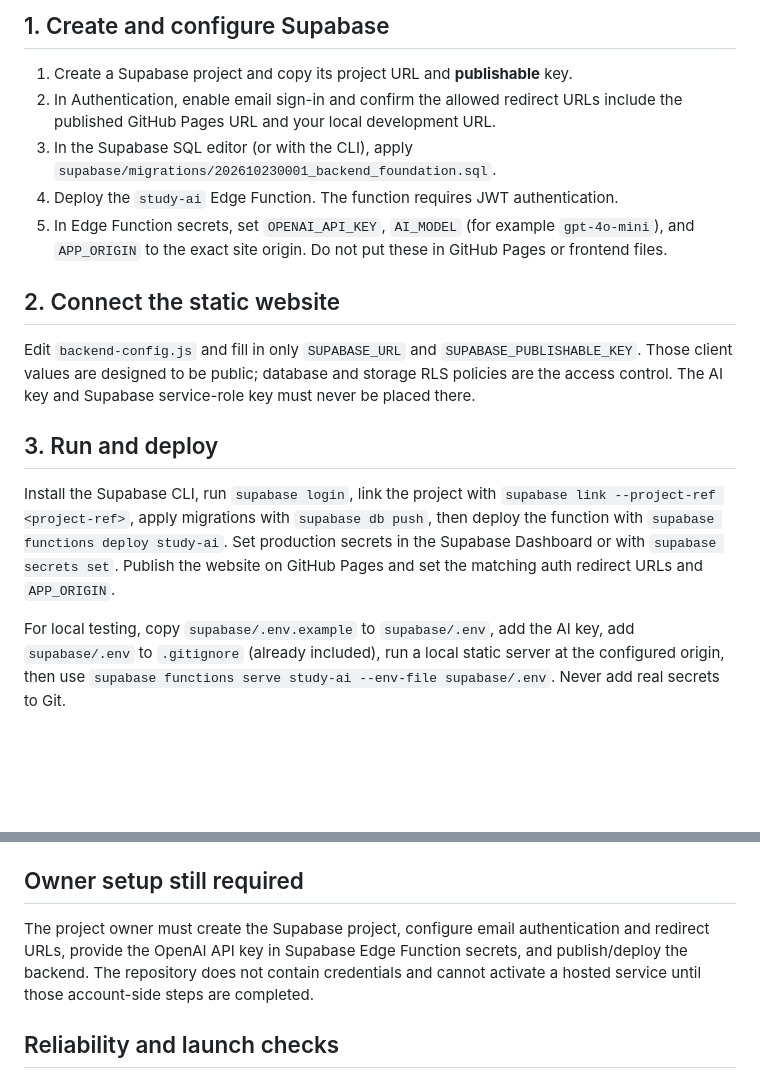
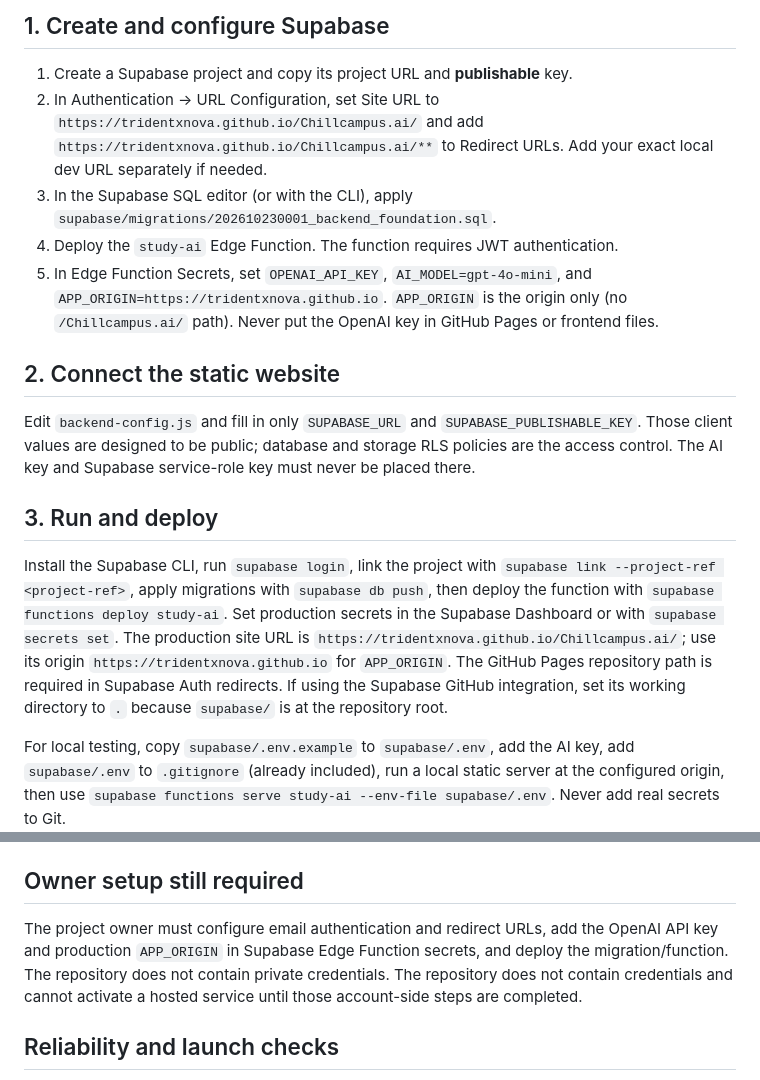
Before and after one commit to TRIDENTxNOVA/Chillcampus.ai, a Markdown page: BACKEND-SETUP.md, 2 parts joined by grey strips. Rendered like a GitHub page; blank space fills up the shorter version.

Commit message:
Document production Supabase URLs

```diff
--- a/BACKEND-SETUP.md
+++ b/BACKEND-SETUP.md
@@ -5,10 +5,10 @@ The website remains a static GitHub Pages frontend. Supabase provides hosted aut
 ## 1. Create and configure Supabase
 
 1. Create a Supabase project and copy its project URL and **publishable** key.
-2. In Authentication, enable email sign-in and confirm the allowed redirect URLs include the published GitHub Pages URL and your local development URL.
+2. In Authentication → URL Configuration, set Site URL to `https://tridentxnova.github.io/Chillcampus.ai/` and add `https://tridentxnova.github.io/Chillcampus.ai/**` to Redirect URLs. Add your exact local dev URL separately if needed.
 3. In the Supabase SQL editor (or with the CLI), apply `supabase/migrations/202610230001_backend_foundation.sql`.
 4. Deploy the `study-ai` Edge Function. The function requires JWT authentication.
-5. In Edge Function secrets, set `OPENAI_API_KEY`, `AI_MODEL` (for example `gpt-4o-mini`), and `APP_ORIGIN` to the exact site origin. Do not put these in GitHub Pages or frontend files.
+5. In Edge Function Secrets, set `OPENAI_API_KEY`, `AI_MODEL=gpt-4o-mini`, and `APP_ORIGIN=https://tridentxnova.github.io`. `APP_ORIGIN` is the origin only (no `/Chillcampus.ai/` path). Never put the OpenAI key in GitHub Pages or frontend files.
 
 ## 2. Connect the static website
 
@@ -16,7 +16,7 @@ Edit `backend-config.js` and fill in only `SUPABASE_URL` and `SUPABASE_PUBLISHAB
 
 ## 3. Run and deploy
 
-Install the Supabase CLI, run `supabase login`, link the project with `supabase link --project-ref <project-ref>`, apply migrations with `supabase db push`, then deploy the function with `supabase functions deploy study-ai`. Set production secrets in the Supabase Dashboard or with `supabase secrets set`. Publish the website on GitHub Pages and set the matching auth redirect URLs and `APP_ORIGIN`.
+Install the Supabase CLI, run `supabase login`, link the project with `supabase link --project-ref <project-ref>`, apply migrations with `supabase db push`, then deploy the function with `supabase functions deploy study-ai`. Set production secrets in the Supabase Dashboard or with `supabase secrets set`. The production site URL is `https://tridentxnova.github.io/Chillcampus.ai/`; use its origin `https://tridentxnova.github.io` for `APP_ORIGIN`. The GitHub Pages repository path is required in Supabase Auth redirects. If using the Supabase GitHub integration, set its working directory to `.` because `supabase/` is at the repository root.
 
 For local testing, copy `supabase/.env.example` to `supabase/.env`, add the AI key, add `supabase/.env` to `.gitignore` (already included), run a local static server at the configured origin, then use `supabase functions serve study-ai --env-file supabase/.env`. Never add real secrets to Git.
 
@@ -28,7 +28,7 @@ The AI function accepts only chat, quiz, flashcard, and plan tasks; requires a v
 
 ## Owner setup still required
 
-The project owner must create the Supabase project, configure email authentication and redirect URLs, provide the OpenAI API key in Supabase Edge Function secrets, and publish/deploy the backend. The repository does not contain credentials and cannot activate a hosted service until those account-side steps are completed.
+The project owner must configure email authentication and redirect URLs, add the OpenAI API key and production `APP_ORIGIN` in Supabase Edge Function secrets, and deploy the migration/function. The repository does not contain private credentials. The repository does not contain credentials and cannot activate a hosted service until those account-side steps are completed.
 
 ## Reliability and launch checks
 
```
